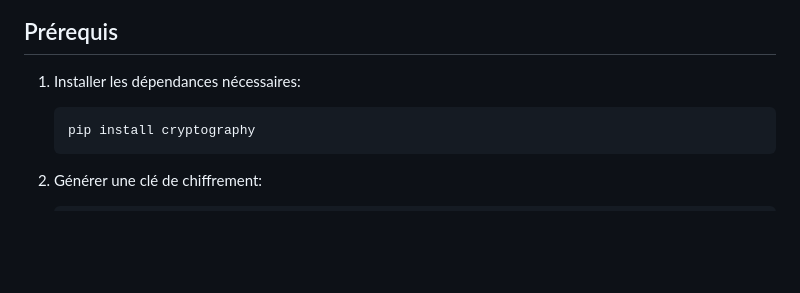
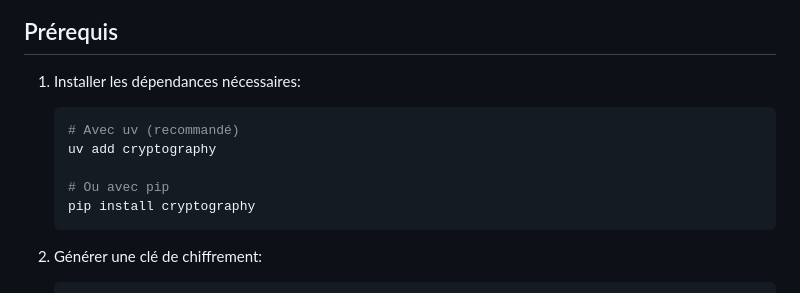
Before and after one commit to popallo/python-x-chronotrak, a Markdown page: docs/guide_crypt.md, the part around the change. GitHub-like rendering; blank space fills up the shorter version.

````diff
--- a/docs/guide_crypt.md
+++ b/docs/guide_crypt.md
@@ -12,6 +12,10 @@ Nous utilisons la bibliothèque `cryptography` avec l'algorithme Fernet qui four
 
 1. Installer les dépendances nécessaires:
    ```bash
+   # Avec uv (recommandé)
+   uv add cryptography
+
+   # Ou avec pip
    pip install cryptography
    ```
 
````
Also changed, not shown: README.md (+39 -2 lines).
